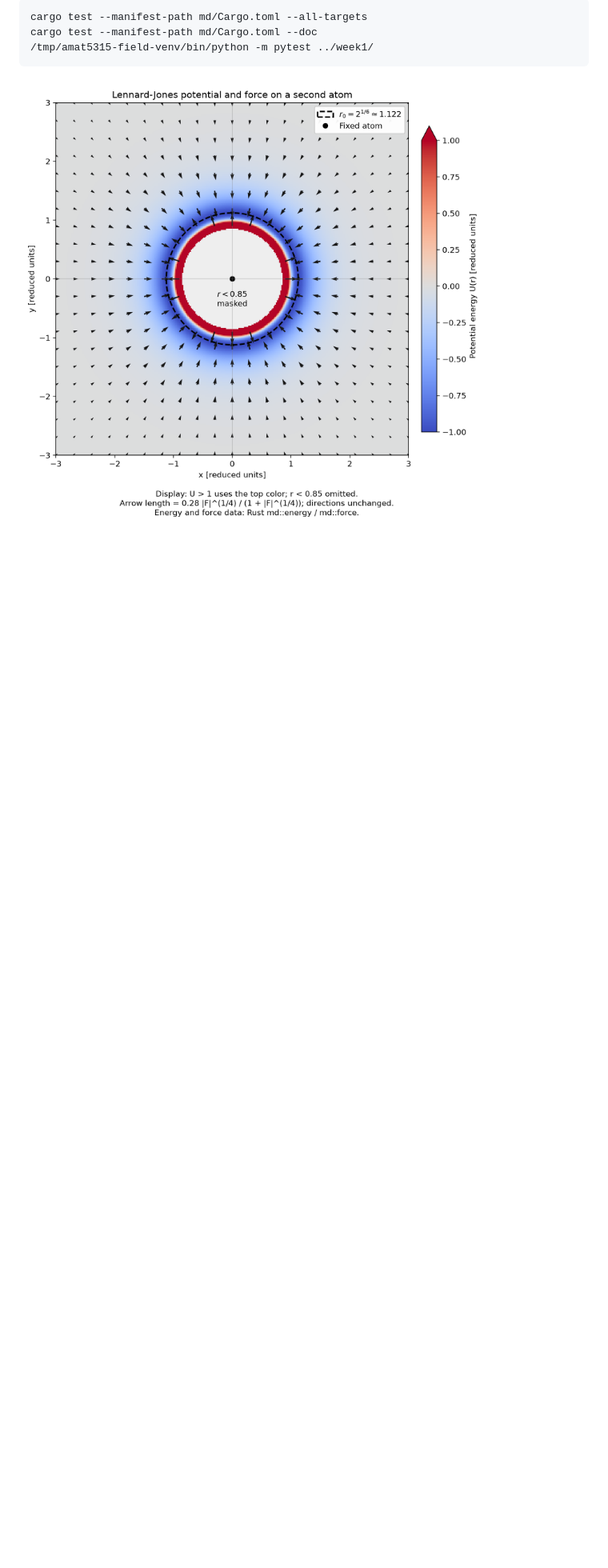
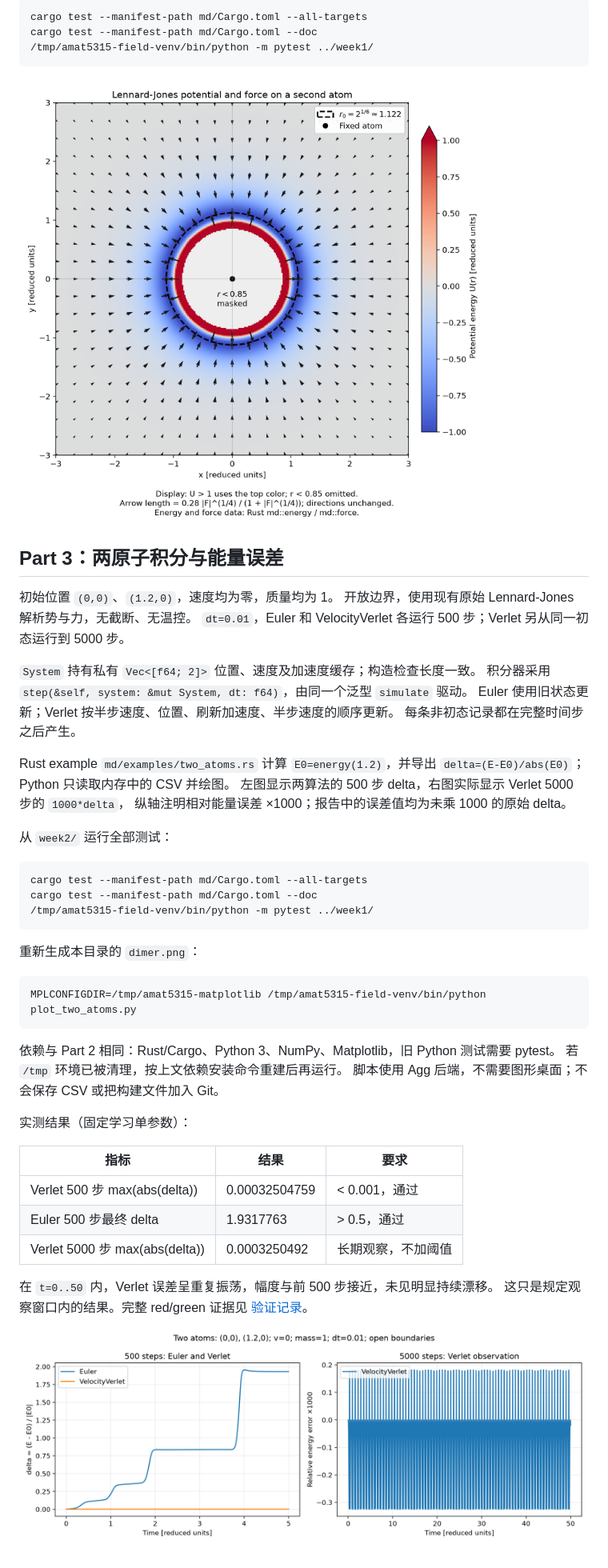
Before and after one commit to mengjun-jiao/AMAT5315-2026Fall-Exercise, a Markdown page: week2/README.md, the part around the change. Shown at 80% size. GitHub-like rendering; pictures changed too: week2/dimer.png (added); blank space fills up the shorter version.

Commit message:
feat: plot Rust-generated dimer energy errors

````diff
--- a/week2/README.md
+++ b/week2/README.md
@@ -71,3 +71,50 @@ cargo test --manifest-path md/Cargo.toml --doc
 ```
 
 ![二维势能与力场](field.png)
+
+## Part 3：两原子积分与能量误差
+
+初始位置 `(0,0)`、`(1.2,0)`，速度均为零，质量均为 1。
+开放边界，使用现有原始 Lennard-Jones 解析势与力，无截断、无温控。
+`dt=0.01`，Euler 和 VelocityVerlet 各运行 500 步；Verlet 另从同一初态运行到 5000 步。
+
+`System` 持有私有 `Vec<[f64; 2]>` 位置、速度及加速度缓存；构造检查长度一致。
+积分器采用 `step(&self, system: &mut System, dt: f64)`，由同一个泛型 `simulate` 驱动。
+Euler 使用旧状态更新；Verlet 按半步速度、位置、刷新加速度、半步速度的顺序更新。
+每条非初态记录都在完整时间步之后产生。
+
+Rust example `md/examples/two_atoms.rs` 计算 `E0=energy(1.2)`，并导出
+`delta=(E-E0)/abs(E0)`；Python 只读取内存中的 CSV 并绘图。
+左图显示两算法的 500 步 delta，右图实际显示 Verlet 5000 步的 `1000*delta`，
+纵轴注明相对能量误差 ×1000；报告中的误差值均为未乘 1000 的原始 delta。
+
+从 `week2/` 运行全部测试：
+
+```bash
+cargo test --manifest-path md/Cargo.toml --all-targets
+cargo test --manifest-path md/Cargo.toml --doc
+/tmp/amat5315-field-venv/bin/python -m pytest ../week1/
+```
+
+重新生成本目录的 `dimer.png`：
+
+```bash
+MPLCONFIGDIR=/tmp/amat5315-matplotlib /tmp/amat5315-field-venv/bin/python plot_two_atoms.py
+```
+
+依赖与 Part 2 相同：Rust/Cargo、Python 3、NumPy、Matplotlib，旧 Python 测试需要 pytest。
+若 `/tmp` 环境已被清理，按上文依赖安装命令重建后再运行。
+脚本使用 Agg 后端，不需要图形桌面；不会保存 CSV 或把构建文件加入 Git。
+
+实测结果（固定学习单参数）：
+
+| 指标 | 结果 | 要求 |
+| --- | --- | --- |
+| Verlet 500 步 max(abs(delta)) | 0.00032504759 | < 0.001，通过 |
+| Euler 500 步最终 delta | 1.9317763 | > 0.5，通过 |
+| Verlet 5000 步 max(abs(delta)) | 0.0003250492 | 长期观察，不加阈值 |
+
+在 `t=0..50` 内，Verlet 误差呈重复振荡，幅度与前 500 步接近，未见明显持续漂移。
+这只是规定观察窗口内的结果。完整 red/green 证据见 [验证记录](part3-validation.md)。
+
+![两原子相对能量误差](dimer.png)
````
Also changed, not shown: week2/part3-validation.md (+39 -0 lines), 2 other files.
